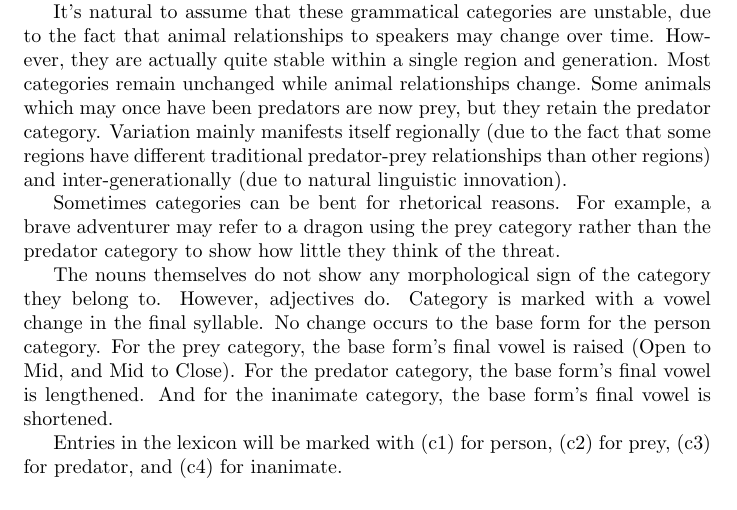
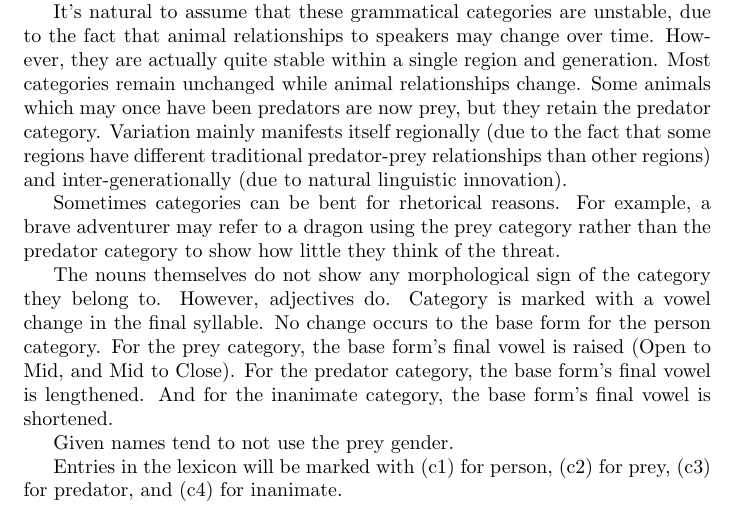
Before and after one commit to BenWeedon/tSeospensuli, a LaTeX document (morphology.tex): part of page 1 of 2, cut so that both start at the same text. Compiled offline with pdfLaTeX.

Commit message:
Add note on gender of given names

```diff
--- a/morphology.tex
+++ b/morphology.tex
@@ -49,6 +49,8 @@ Mid to Close). For the predator category, the base form's final vowel is
 lengthened. And for the inanimate category, the base form's final vowel is
 shortened.
 
+Given names tend to not use the prey gender. % TODO: move this to a section on names
+
 Entries in the lexicon will be marked with (c1) for person, (c2) for prey, (c3)
 for predator, and (c4) for inanimate. % TODO: come up with better abbreviations
 
```
